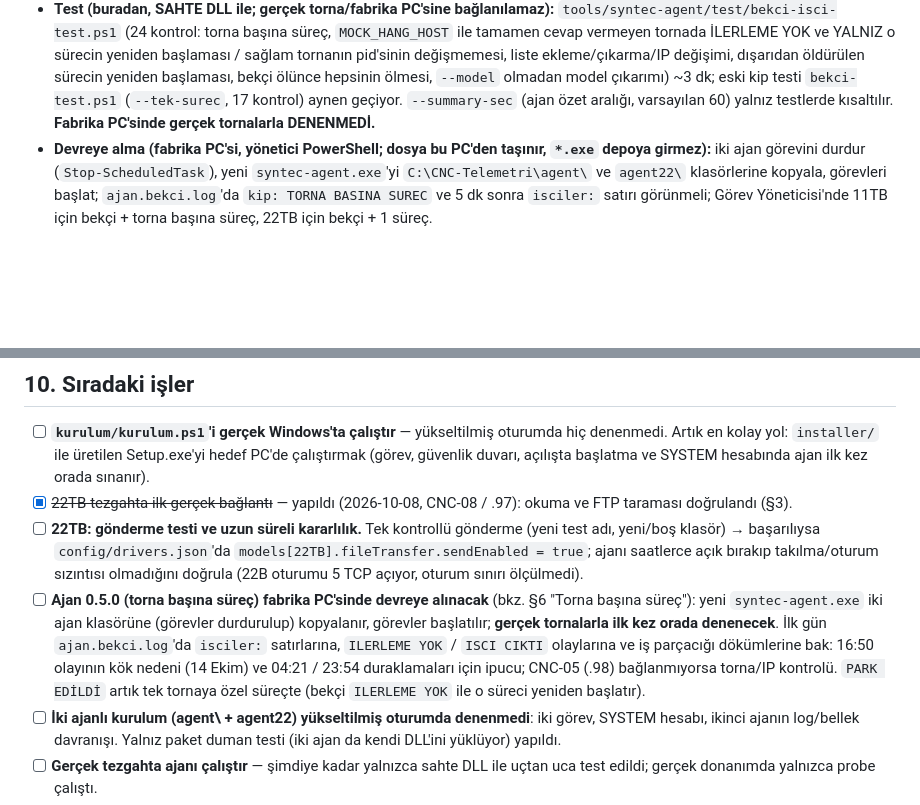
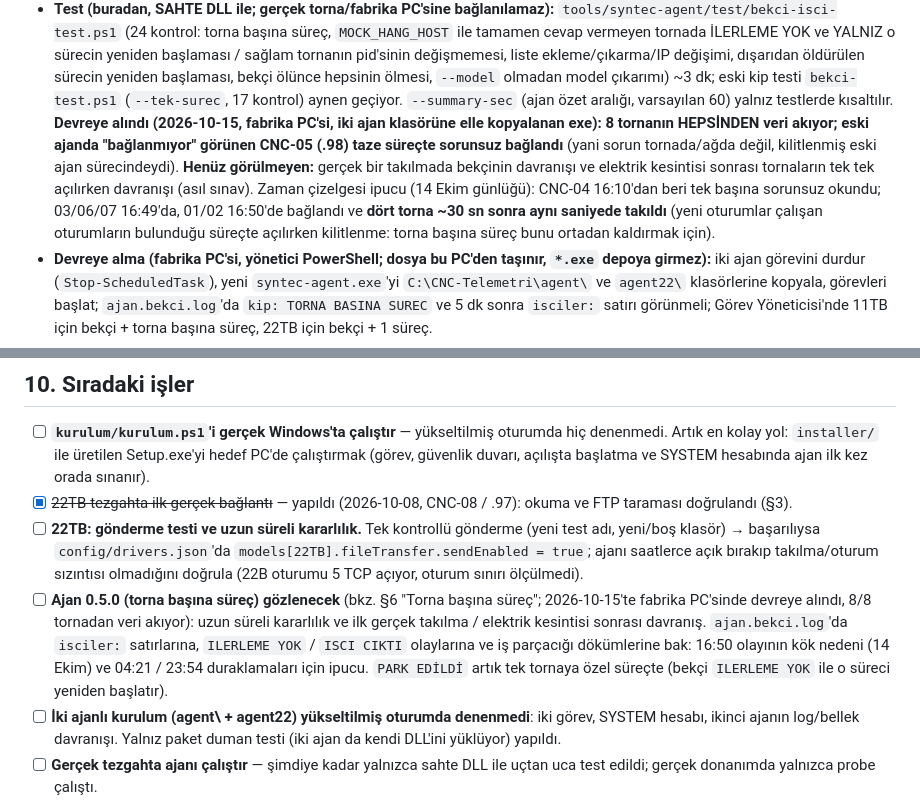
Before and after one commit to akcayyonur/alen-otomat, a Markdown page: CLAUDE.md, 2 parts joined by grey strips. Rendered like a GitHub page; blank space fills up the shorter version.

Commit message:
record the agent 0.5.0 rollout on the factory PC: all 8 lathes reading, CNC-05 connected from a fresh process
Docs only: the 2026-10-14 timeline hint (four lathes froze ~30 s after new sessions
opened in the running process), the 2026-10-15 rollout result and what is still
unobserved (behaviour in a real freeze and after a power cut).

Co-Authored-By: Claude Sonnet 5.5 <noreply@anthropic.com>

```diff
--- a/CLAUDE.md
+++ b/CLAUDE.md
@@ -570,7 +570,9 @@ takılan dört torna için `[1/3]` satırı bir kez çıktı, sonra HİÇ ek sat
 - **5 dakikada bir tek satır** `isciler: CNC-01 okuyor (okunan N, yeniden baslatma M) | CNC-02 OKUMA YOK 7 dk ...` (`ajan.bekci.log`): uzaktan teşhis için hangi tornanın ne zamandır okumadığı tek bakışta görünür.
 - Bekçi öldürülürse (görev durdurulunca) tüm torna süreçleri job nesnesiyle ölür. Eski kip: `--tek-surec` ya da `--host/--machines`/`machines.txt` varsa (tüm tornalar tek ajan sürecinde, eski bekçi kuralları).
 - **Test (buradan, SAHTE DLL ile; gerçek torna/fabrika PC'sine bağlanılamaz):** `tools/syntec-agent/test/bekci-isci-test.ps1` (24 kontrol: torna başına süreç, `MOCK_HANG_HOST` ile tamamen cevap vermeyen tornada İLERLEME YOK ve YALNIZ o sürecin yeniden başlaması / sağlam tornanın pid'sinin değişmemesi, liste ekleme/çıkarma/IP değişimi, dışarıdan öldürülen sürecin yeniden başlaması, bekçi ölünce hepsinin ölmesi, `--model` olmadan model çıkarımı) ~3 dk; eski kip testi `bekci-test.ps1` (`--tek-surec`, 17 kontrol) aynen geçiyor.
-  `--summary-sec` (ajan özet aralığı, varsayılan 60) yalnız testlerde kısaltılır. **Fabrika PC'sinde gerçek tornalarla DENENMEDİ.**
+  `--summary-sec` (ajan özet aralığı, varsayılan 60) yalnız testlerde kısaltılır.
+  **Devreye alındı (2026-10-15, fabrika PC'si, iki ajan klasörüne elle kopyalanan exe): 8 tornanın HEPSİNDEN veri akıyor; eski ajanda "bağlanmıyor" görünen CNC-05 (.98) taze süreçte sorunsuz bağlandı** (yani sorun tornada/ağda değil, kilitlenmiş eski ajan sürecindeydi). **Henüz görülmeyen:** gerçek bir takılmada bekçinin davranışı ve elektrik kesintisi sonrası tornaların tek tek açılırken davranışı (asıl sınav).
+  Zaman çizelgesi ipucu (14 Ekim günlüğü): CNC-04 16:10'dan beri tek başına sorunsuz okundu; 03/06/07 16:49'da, 01/02 16:50'de bağlandı ve **dört torna ~30 sn sonra aynı saniyede takıldı** (yeni oturumlar çalışan oturumların bulunduğu süreçte açılırken kilitlenme: torna başına süreç bunu ortadan kaldırmak için).
 - **Devreye alma (fabrika PC'si, yönetici PowerShell; dosya bu PC'den taşınır, `*.exe` depoya girmez):** iki ajan görevini durdur (`Stop-ScheduledTask`), yeni `syntec-agent.exe`'yi `C:\CNC-Telemetri\agent\` ve `agent22\` klasörlerine kopyala, görevleri başlat; `ajan.bekci.log`'da `kip: TORNA BASINA SUREC` ve 5 dk sonra `isciler:` satırı görünmeli; Görev Yöneticisi'nde 11TB için bekçi + torna başına süreç, 22TB için bekçi + 1 süreç.
 - **Hâlâ bilinmeyen:** 16:50 olayının kök nedeni (bu sürüm toparlar ve bir sonraki olayda `ILERLEME YOK` satırının dökümü + "ajanın son bildirdiği durum" ipucu bırakır; aynı anda birden çok torna `OKUMA YOK` oluyorsa ortak neden (ağ/PC) güçlenir, yalnız biri oluyorsa o tornadır); CNC-05 (.98) neden bağlanmıyor (torna kapalı mı, IP doğru mu).
 
@@ -1072,8 +1074,8 @@ gerçek torna ile uçtan uca denenmedi (yalnızca FTP komut dizisi torna 8'de el
 - [ ] **22TB: gönderme testi ve uzun süreli kararlılık.** Tek kontrollü gönderme (yeni test adı, yeni/boş klasör) → başarılıysa
       `config/drivers.json`'da `models[22TB].fileTransfer.sendEnabled = true`; ajanı saatlerce açık bırakıp takılma/oturum
       sızıntısı olmadığını doğrula (22B oturumu 5 TCP açıyor, oturum sınırı ölçülmedi).
-- [ ] **Ajan 0.5.0 (torna başına süreç) fabrika PC'sinde devreye alınacak** (bkz. §6 "Torna başına süreç"): yeni `syntec-agent.exe` iki ajan klasörüne (görevler durdurulup) kopyalanır, görevler başlatılır; **gerçek tornalarla ilk kez orada denenecek**. İlk gün `ajan.bekci.log`'da `isciler:` satırlarına, `ILERLEME YOK` / `ISCI CIKTI` olaylarına ve
-      iş parçacığı dökümlerine bak: 16:50 olayının kök nedeni (14 Ekim) ve 04:21 / 23:54 duraklamaları için ipucu; CNC-05 (.98) bağlanmıyorsa torna/IP kontrolü. `PARK EDİLDİ` artık tek tornaya özel süreçte (bekçi `ILERLEME YOK` ile o süreci yeniden başlatır).
+- [ ] **Ajan 0.5.0 (torna başına süreç) gözlenecek** (bkz. §6 "Torna başına süreç"; 2026-10-15'te fabrika PC'sinde devreye alındı, 8/8 tornadan veri akıyor): uzun süreli kararlılık ve ilk gerçek takılma / elektrik kesintisi sonrası davranış. `ajan.bekci.log`'da `isciler:` satırlarına, `ILERLEME YOK` / `ISCI CIKTI` olaylarına ve
+      iş parçacığı dökümlerine bak: 16:50 olayının kök nedeni (14 Ekim) ve 04:21 / 23:54 duraklamaları için ipucu. `PARK EDİLDİ` artık tek tornaya özel süreçte (bekçi `ILERLEME YOK` ile o süreci yeniden başlatır).
 - [ ] **İki ajanlı kurulum (agent\ + agent22\) yükseltilmiş oturumda denenmedi**: iki görev, SYSTEM hesabı, ikinci
       ajanın log/bellek davranışı. Yalnız paket duman testi (iki ajan da kendi DLL'ini yüklüyor) yapıldı.
 - [ ] **Gerçek tezgahta ajanı çalıştır** — şimdiye kadar yalnızca sahte DLL ile
```
